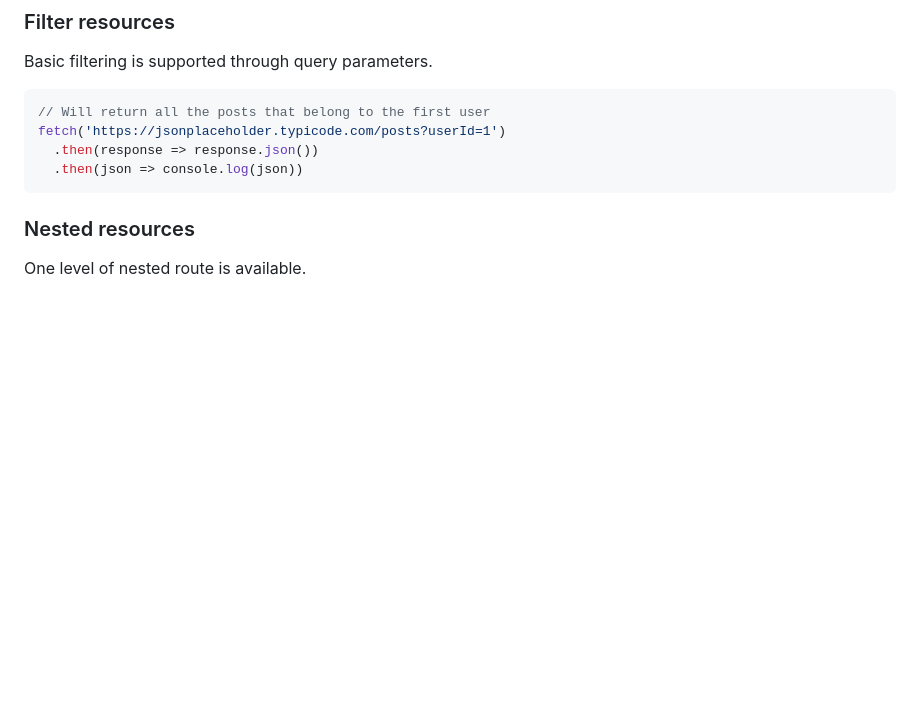
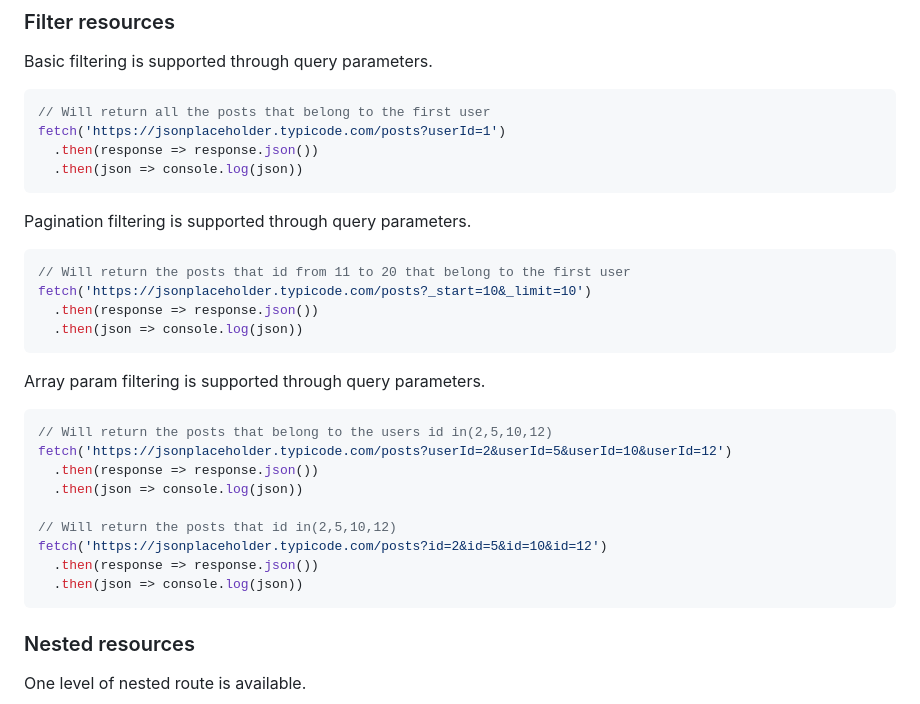
Before and after one commit to typicode/jsonplaceholder, a Markdown page: templates/GUIDE.md, the part around the change. Drawn GitHub-style; blank space fills up the shorter version.

Commit message:
add docs in Filter resources about Pagination filtering&Array param filtering

````diff
--- a/templates/GUIDE.md
+++ b/templates/GUIDE.md
@@ -144,6 +144,29 @@ fetch('https://jsonplaceholder.typicode.com/posts?userId=1')
   .then(json => console.log(json))
 ```
 
+Pagination filtering is supported through query parameters.
+
+```js
+// Will return the posts that id from 11 to 20 that belong to the first user
+fetch('https://jsonplaceholder.typicode.com/posts?_start=10&_limit=10')
+  .then(response => response.json())
+  .then(json => console.log(json))
+```
+
+Array param filtering is supported through query parameters.
+
+```js
+// Will return the posts that belong to the users id in(2,5,10,12)
+fetch('https://jsonplaceholder.typicode.com/posts?userId=2&userId=5&userId=10&userId=12')
+  .then(response => response.json())
+  .then(json => console.log(json))
+
+// Will return the posts that id in(2,5,10,12)
+fetch('https://jsonplaceholder.typicode.com/posts?id=2&id=5&id=10&id=12')
+  .then(response => response.json())
+  .then(json => console.log(json))
+```
+
 ### Nested resources
 
 One level of nested route is available.
````
